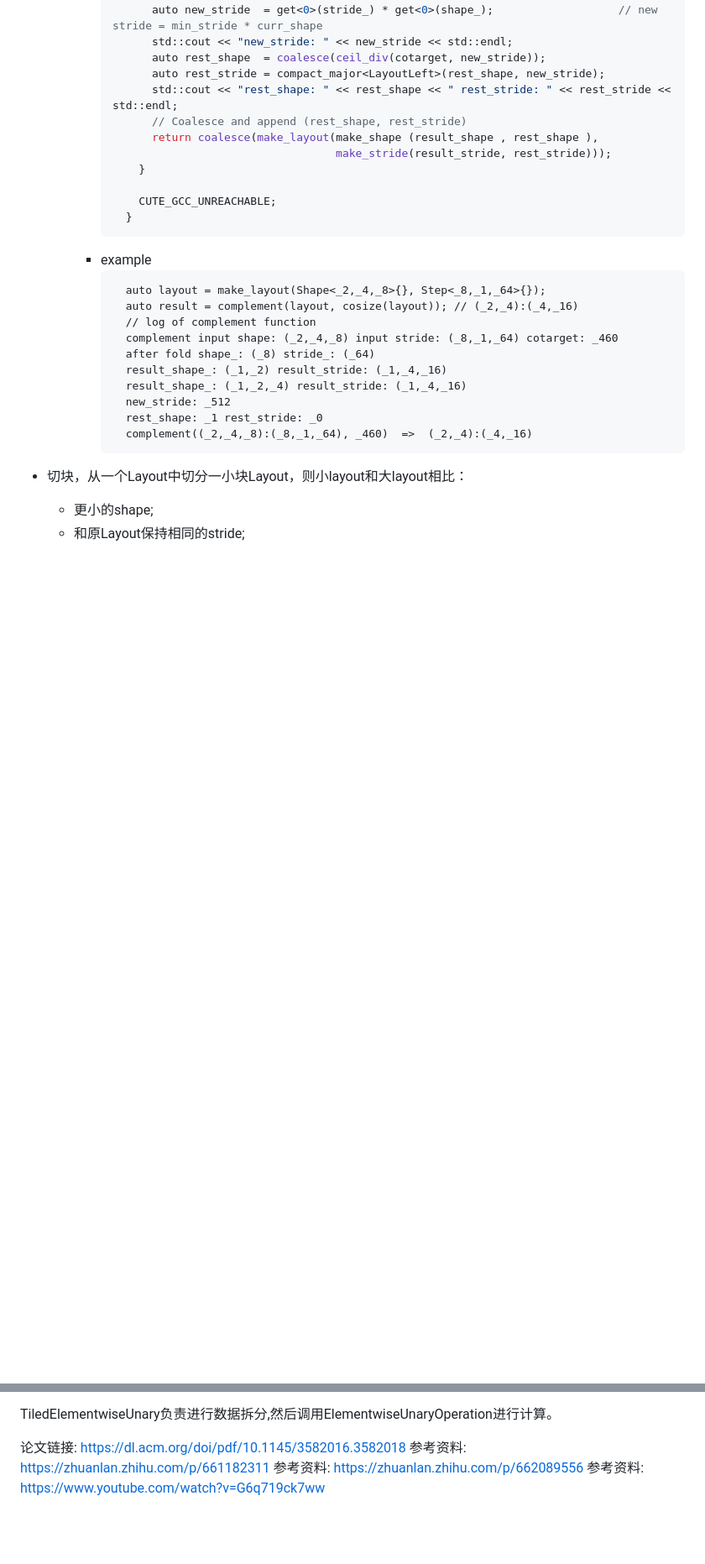
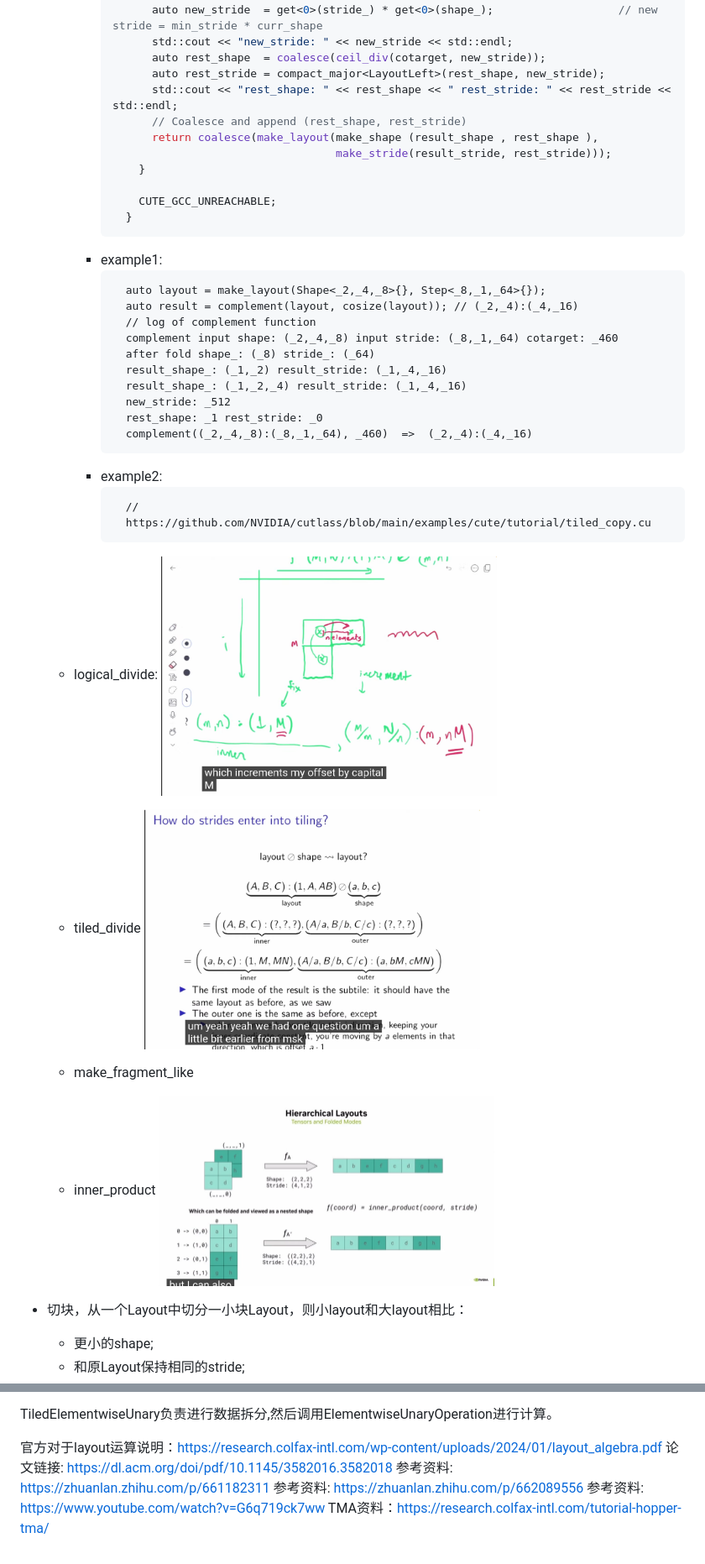
Before and after one commit to Shan19900305/pytorch_note, a Markdown page: cutlass/basic_concept.md, 2 parts joined by grey strips. Shown at 84% size. Rendered like a GitHub page; blank space fills up the shorter version.

````diff
--- a/cutlass/basic_concept.md
+++ b/cutlass/basic_concept.md
@@ -377,7 +374,7 @@
             CUTE_GCC_UNREACHABLE;
           }
         ```
-      - example
+      - example1:
         ```plain text
           auto layout = make_layout(Shape<_2,_4,_8>{}, Step<_8,_1,_64>{});
           auto result = complement(layout, cosize(layout)); // (_2,_4):(_4,_16)
@@ -390,6 +387,20 @@
           rest_shape: _1 rest_stride: _0
           complement((_2,_4,_8):(_8,_1,_64), _460)  =>  (_2,_4):(_4,_16)
         ```
+      - example2:
+        ```plain text
+          //
+          https://github.com/NVIDIA/cutlass/blob/main/examples/cute/tutorial/tiled_copy.cu
+        ```
+
+    - logical_divide:
+      <img src="imgs/expample_of_layout_tiling_with_shape.png" width="400" height="300">
+    - tiled_divide
+      <img src="imgs/Layout_tiling_shape_with_stride.png" width="400" height="300">
+    - make_fragment_like
+    - inner_product
+      <img src="imgs/inner_product.png" width="400" height="300">
+
 
   - 切块，从一个Layout中切分一小块Layout，则小layout和大layout相比：
     - 更小的shape;
@@ -456,8 +467,9 @@ AtomTiler_:表示block中每个Thread处理的数据量,即AtomTiler按照Elemen
 TiledElementwiseUnary负责进行数据拆分,然后调用ElementwiseUnaryOperation进行计算。
 
 
-
+官方对于layout运算说明：https://research.colfax-intl.com/wp-content/uploads/2024/01/layout_algebra.pdf
 论文链接: https://dl.acm.org/doi/pdf/10.1145/3582016.3582018
 参考资料: https://zhuanlan.zhihu.com/p/661182311
 参考资料: https://zhuanlan.zhihu.com/p/662089556
 参考资料: https://www.youtube.com/watch?v=G6q719ck7ww
+TMA资料：https://research.colfax-intl.com/tutorial-hopper-tma/
````
Also changed, not shown: other parts of cutlass/basic_concept.md (+3 -6 lines), cutlass/Copy.md (added, +46 -0 lines).
